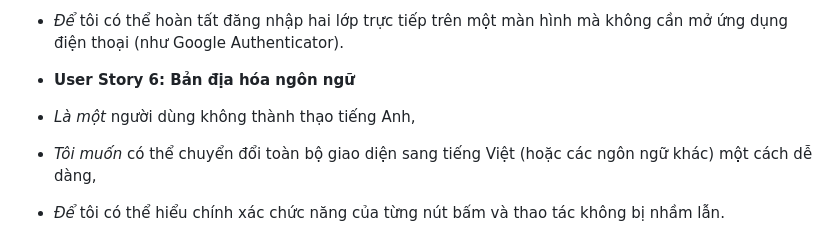
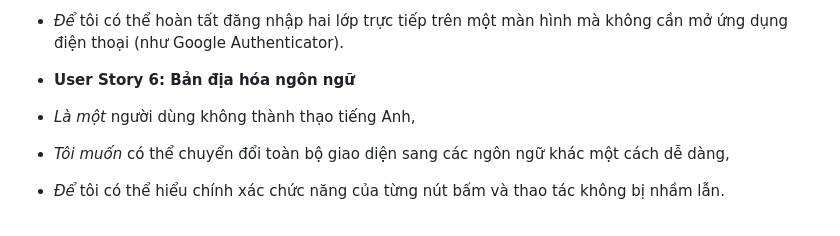
Before and after one commit to quoctrieu07/password-manager, a Markdown page: docs/PRODUCT.md, the part around the change. Rendered like a GitHub page.

```diff
--- a/docs/PRODUCT.md
+++ b/docs/PRODUCT.md
@@ -299,7 +299,7 @@ Dù dự án được mở rộng sâu về tính năng, cấu trúc cốt lõi
 
 * **User Story 6: Bản địa hóa ngôn ngữ**
 * *Là một* người dùng không thành thạo tiếng Anh,
-* *Tôi muốn* có thể chuyển đổi toàn bộ giao diện sang tiếng Việt (hoặc các ngôn ngữ khác) một cách dễ dàng,
+* *Tôi muốn* có thể chuyển đổi toàn bộ giao diện sang các ngôn ngữ khác một cách dễ dàng,
 * *Để* tôi có thể hiểu chính xác chức năng của từng nút bấm và thao tác không bị nhầm lẫn.
 
 
```
